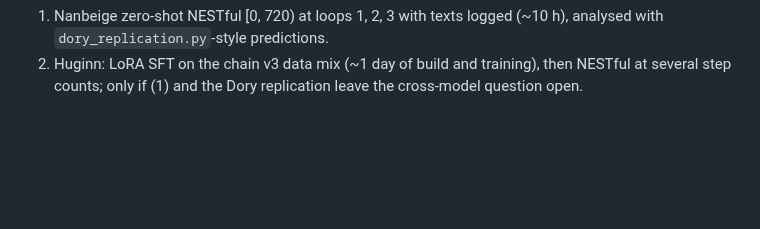
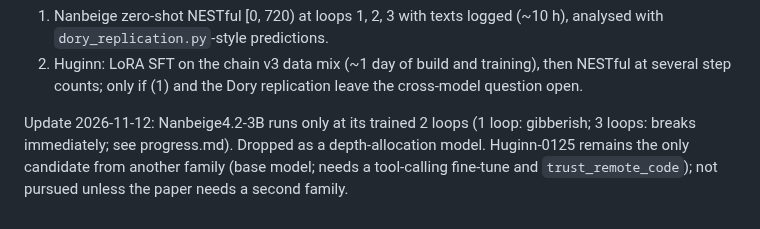
Before and after one commit to jwizenf2/dynamic-transformers, a Markdown page: docs/research/next_runs_2026-11-02.md, the part around the change. Rendered like a GitHub page; blank space fills up the shorter version.

```diff
--- a/docs/research/next_runs_2026-11-02.md
+++ b/docs/research/next_runs_2026-11-02.md
@@ -60,3 +60,8 @@ feasibility check (load on MPS, one tool prompt at 1/2/3 loops for Nanbeige; `nu
 2. Huginn: LoRA SFT on the chain v3 data mix (~1 day of build and training), then NESTful at
    several step counts; only if (1) and the Dory replication leave the cross-model question
    open.
+
+Update 2026-11-12: Nanbeige4.2-3B runs only at its trained 2 loops (1 loop: gibberish; 3 loops:
+breaks immediately; see progress.md). Dropped as a depth-allocation model. Huginn-0125 remains
+the only candidate from another family (base model; needs a tool-calling fine-tune and
+`trust_remote_code`); not pursued unless the paper needs a second family.
```
Also changed, not shown: docs/project/progress.md (+8 -0 lines).
